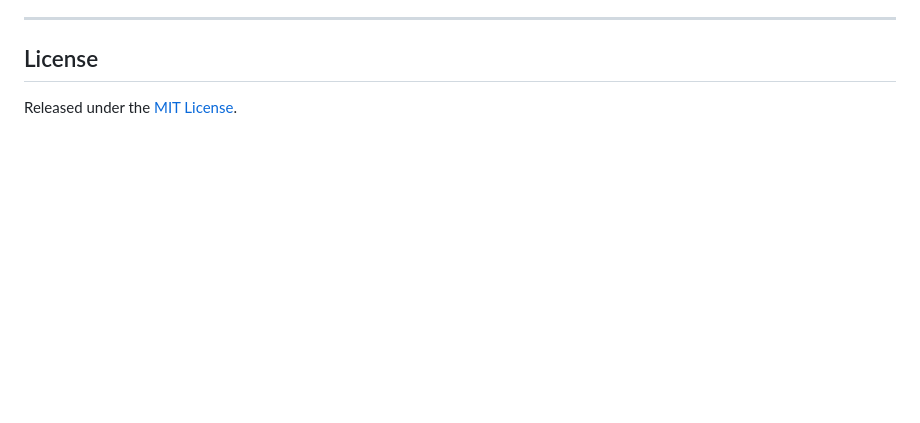
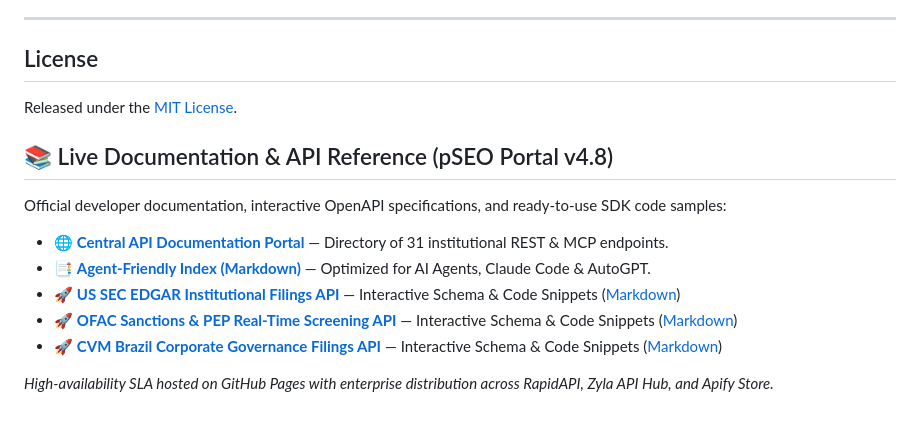
Before and after one commit to jesleytassili-glitch/b2b-quant-mcp-n8n-suite, a Markdown page: README.md, the part around the change. GitHub-like rendering; blank space fills up the shorter version.

Commit message:
docs: add authoritative pSEO portal v4.8 documentation backlinks

```diff
--- a/README.md
+++ b/README.md
@@ -139,3 +139,17 @@ curl -X POST "https://api.apify.com/v2/acts/b2b-quant-apis~multi-ats-tech-job-bo
 ## License
 
 Released under the [MIT License](./LICENSE).
+
+<!-- PSEO_DOCS_PORTAL_V48 -->
+## 📚 Live Documentation & API Reference (pSEO Portal v4.8)
+
+Official developer documentation, interactive OpenAPI specifications, and ready-to-use SDK code samples:
+
+- 🌐 **[Central API Documentation Portal](https://jesleytassili-glitch.github.io/docs/index.html)** — Directory of 31 institutional REST & MCP endpoints.
+- 📑 **[Agent-Friendly Index (Markdown)](https://jesleytassili-glitch.github.io/docs/index.md)** — Optimized for AI Agents, Claude Code & AutoGPT.
+- 🚀 **[US SEC EDGAR Institutional Filings API](https://jesleytassili-glitch.github.io/docs/b2b-quant-apis-us-sec-edgar-financial-filings.html)** — Interactive Schema & Code Snippets ([Markdown](https://jesleytassili-glitch.github.io/docs/b2b-quant-apis-us-sec-edgar-financial-filings.md))
+- 🚀 **[OFAC Sanctions & PEP Real-Time Screening API](https://jesleytassili-glitch.github.io/docs/b2b-quant-apis-ofac-sanctions-aml-pep.html)** — Interactive Schema & Code Snippets ([Markdown](https://jesleytassili-glitch.github.io/docs/b2b-quant-apis-ofac-sanctions-aml-pep.md))
+- 🚀 **[CVM Brazil Corporate Governance Filings API](https://jesleytassili-glitch.github.io/docs/b2b-quant-apis-cvm-brazil-corporate-filings.html)** — Interactive Schema & Code Snippets ([Markdown](https://jesleytassili-glitch.github.io/docs/b2b-quant-apis-cvm-brazil-corporate-filings.md))
+
+*High-availability SLA hosted on GitHub Pages with enterprise distribution across RapidAPI, Zyla API Hub, and Apify Store.*
+<!-- /PSEO_DOCS_PORTAL_V48 -->
```
